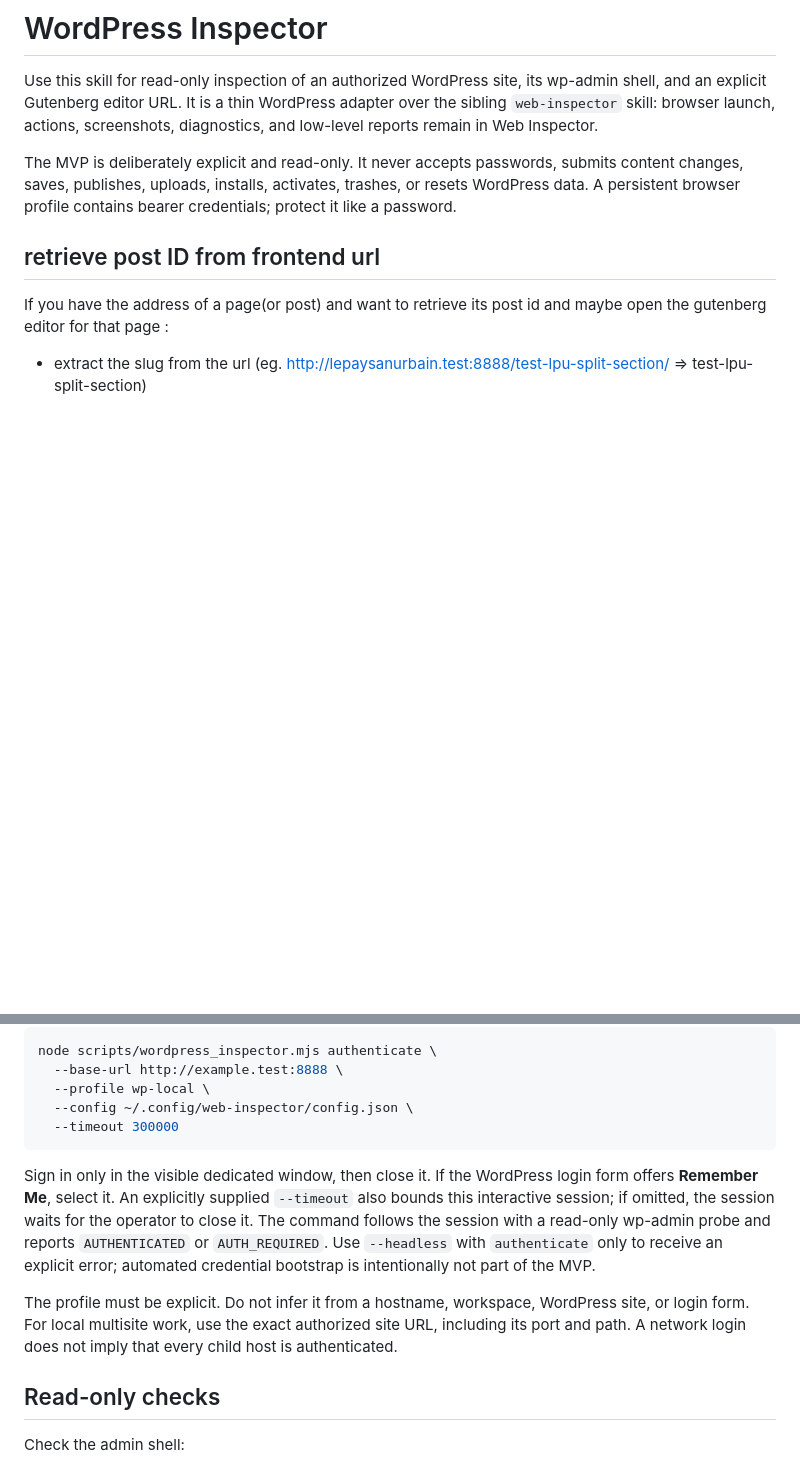
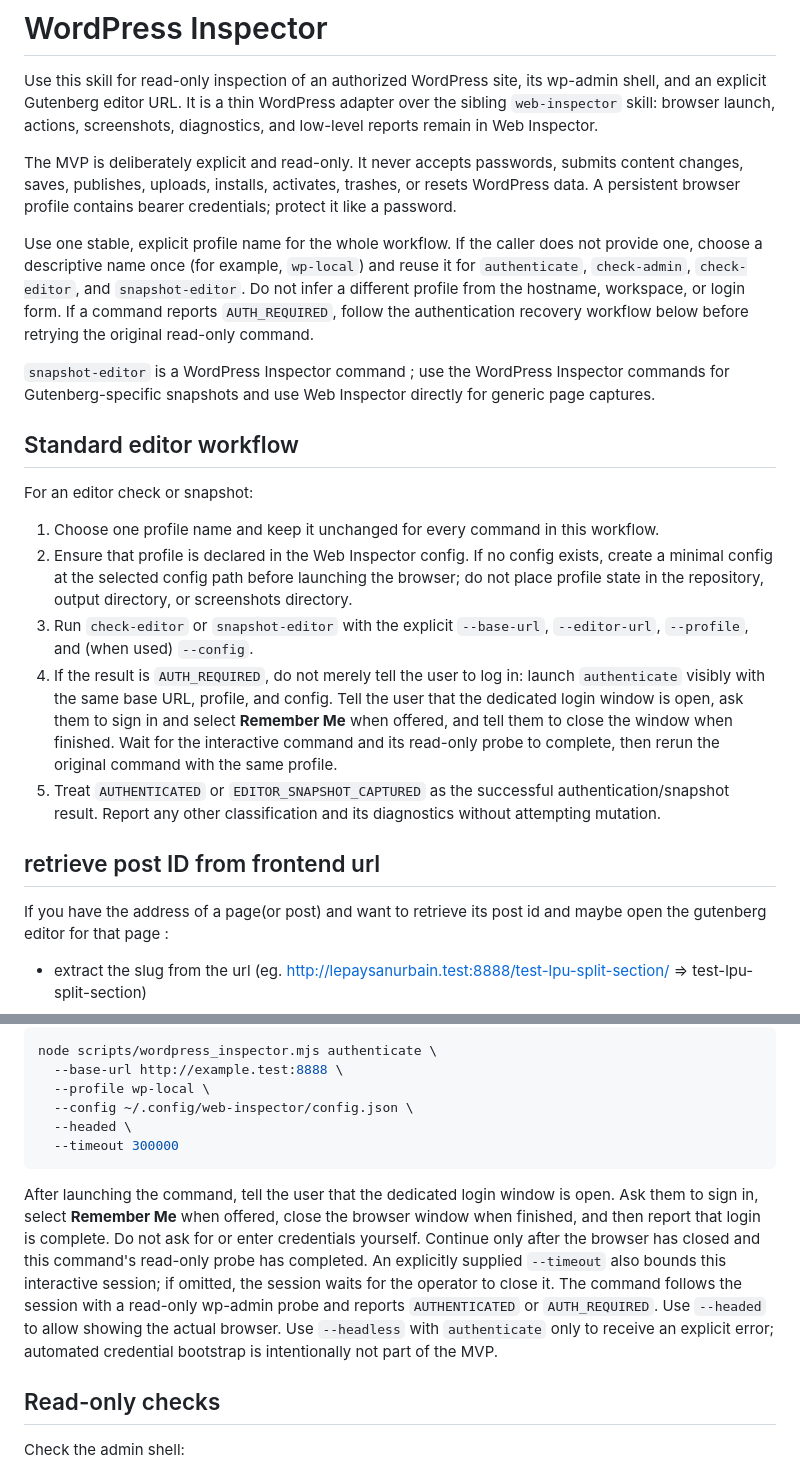
Before and after one commit to tburette/ai-tools, a Markdown page: wordpress-inspector/SKILL.md, 2 parts joined by grey strips. Drawn GitHub-style; blank space fills up the shorter version.

Commit message:
improve skill documentation

````diff
--- a/wordpress-inspector/SKILL.md
+++ b/wordpress-inspector/SKILL.md
@@ -8,6 +8,20 @@ description: Inspect authorized WordPress administration and Gutenberg interface
 Use this skill for read-only inspection of an authorized WordPress site, its wp-admin shell, and an explicit Gutenberg editor URL. It is a thin WordPress adapter over the sibling `web-inspector` skill: browser launch, actions, screenshots, diagnostics, and low-level reports remain in Web Inspector.
 
 The MVP is deliberately explicit and read-only. It never accepts passwords, submits content changes, saves, publishes, uploads, installs, activates, trashes, or resets WordPress data. A persistent browser profile contains bearer credentials; protect it like a password.
+
+Use one stable, explicit profile name for the whole workflow. If the caller does not provide one, choose a descriptive name once (for example, `wp-local`) and reuse it for `authenticate`, `check-admin`, `check-editor`, and `snapshot-editor`. Do not infer a different profile from the hostname, workspace, or login form. If a command reports `AUTH_REQUIRED`, follow the authentication recovery workflow below before retrying the original read-only command.
+
+`snapshot-editor` is a WordPress Inspector command ; use the WordPress Inspector commands for Gutenberg-specific snapshots and use Web Inspector directly for generic page captures.
+
+## Standard editor workflow
+
+For an editor check or snapshot:
+
+1. Choose one profile name and keep it unchanged for every command in this workflow.
+2. Ensure that profile is declared in the Web Inspector config. If no config exists, create a minimal config at the selected config path before launching the browser; do not place profile state in the repository, output directory, or screenshots directory.
+3. Run `check-editor` or `snapshot-editor` with the explicit `--base-url`, `--editor-url`, `--profile`, and (when used) `--config`.
+4. If the result is `AUTH_REQUIRED`, do not merely tell the user to log in: launch `authenticate` visibly with the same base URL, profile, and config. Tell the user that the dedicated login window is open, ask them to sign in and select **Remember Me** when offered, and tell them to close the window when finished. Wait for the interactive command and its read-only probe to complete, then rerun the original command with the same profile.
+5. Treat `AUTHENTICATED` or `EDITOR_SNAPSHOT_CAPTURED` as the successful authentication/snapshot result. Report any other classification and its diagnostics without attempting mutation.
 
 
 ## retrieve post ID from frontend url
@@ -63,12 +77,13 @@ node scripts/wordpress_inspector.mjs authenticate \
   --base-url http://example.test:8888 \
   --profile wp-local \
   --config ~/.config/web-inspector/config.json \
+  --headed \
   --timeout 300000
 ```
 
-Sign in only in the visible dedicated window, then close it. If the WordPress login form offers **Remember Me**, select it. An explicitly supplied `--timeout` also bounds this interactive session; if omitted, the session waits for the operator to close it. The command follows the session with a read-only wp-admin probe and reports `AUTHENTICATED` or `AUTH_REQUIRED`. Use `--headless` with `authenticate` only to receive an explicit error; automated credential bootstrap is intentionally not part of the MVP.
-
-The profile must be explicit. Do not infer it from a hostname, workspace, WordPress site, or login form. For local multisite work, use the exact authorized site URL, including its port and path. A network login does not imply that every child host is authenticated.
+After launching the command, tell the user that the dedicated login window is open. Ask them to sign in, select **Remember Me** when offered, close the browser window when finished, and then report that login is complete. Do not ask for or enter credentials yourself. Continue only after the browser has closed and this command's read-only probe has completed.
+An explicitly supplied `--timeout` also bounds this interactive session; if omitted, the session waits for the operator to close it.
+The command follows the session with a read-only wp-admin probe and reports `AUTHENTICATED` or `AUTH_REQUIRED`. Use `--headed` to allow showing the actual browser. Use `--headless` with `authenticate` only to receive an explicit error; automated credential bootstrap is intentionally not part of the MVP.
 
 ## Read-only checks
 
````
